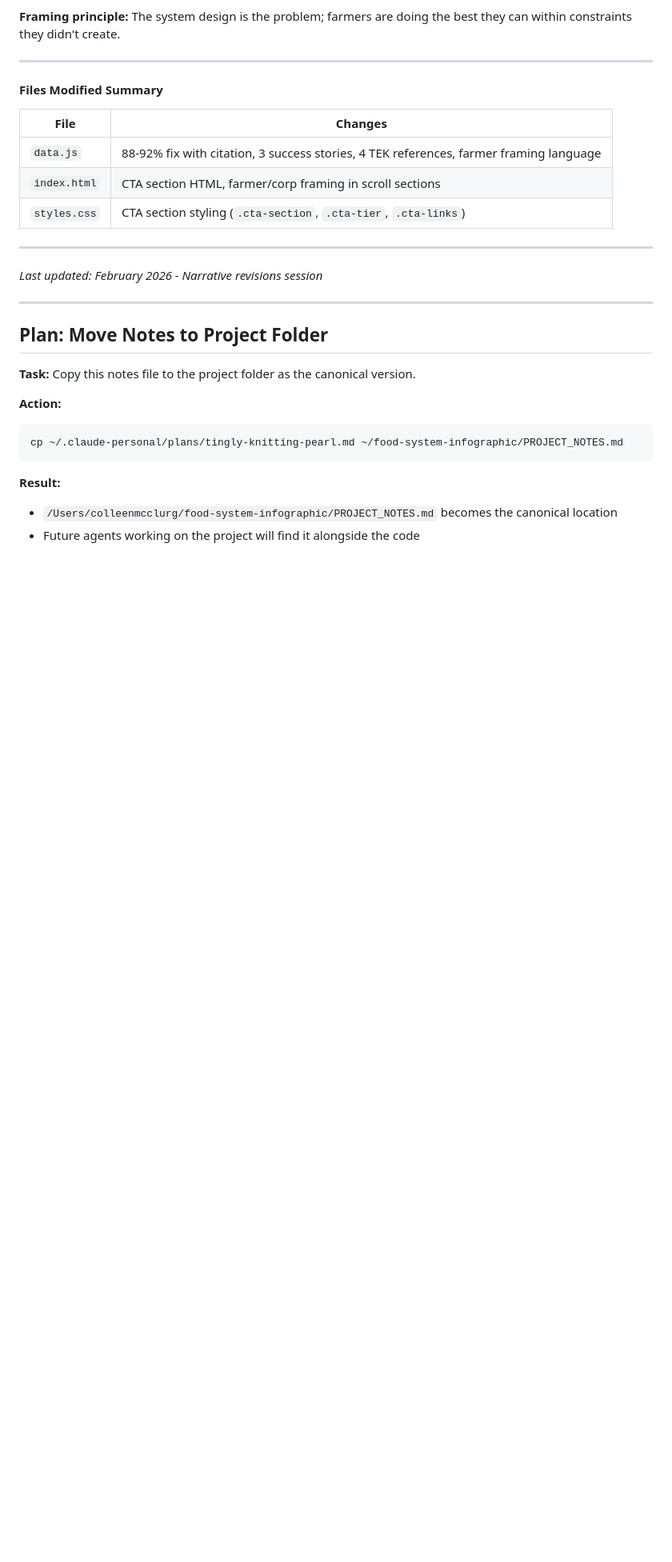
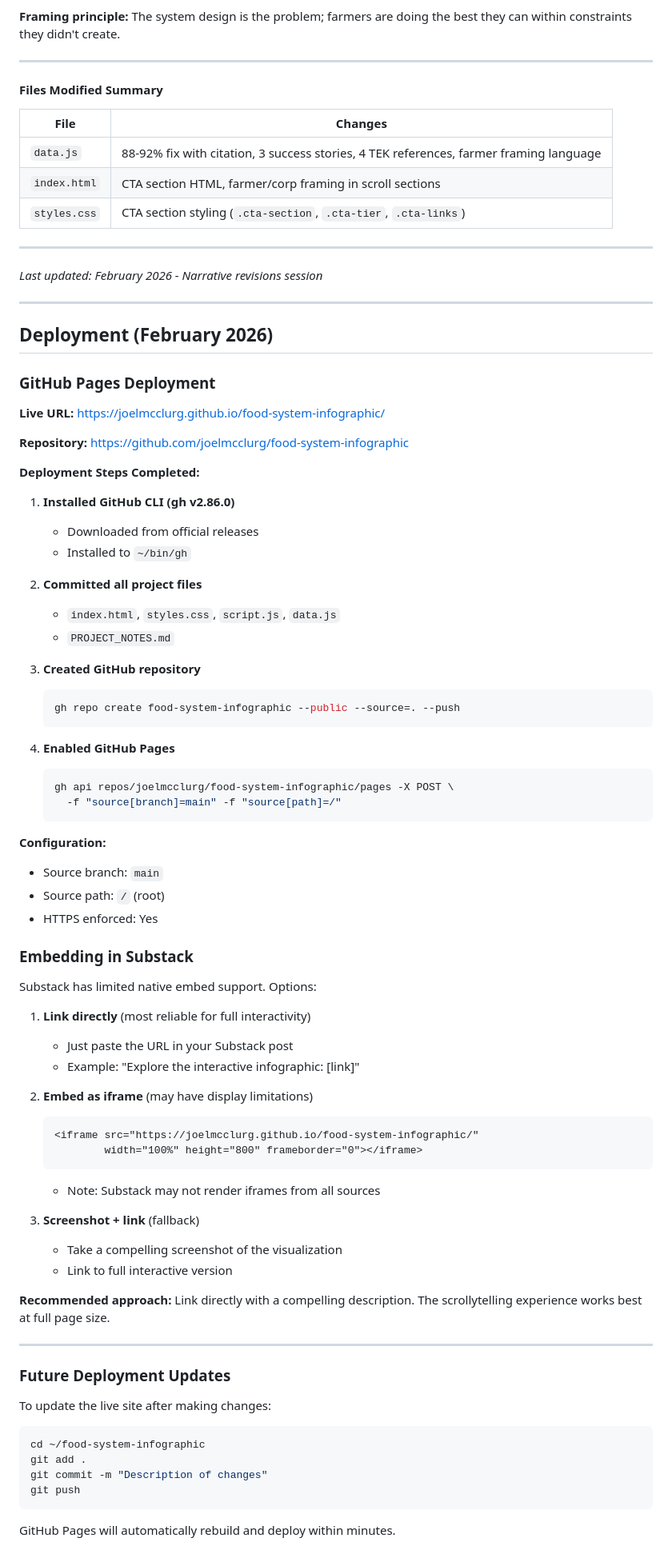
Before and after one commit to joelmcclurg-personal/food-system-infographic, a Markdown page: PROJECT_NOTES.md, the part around the change. Shown at 80% size. Drawn GitHub-style; blank space fills up the shorter version.

Commit message:
Document GitHub Pages deployment in project notes
- Added live URL and repository links
- Documented deployment steps for future reference
- Added Substack embedding options and recommendations
- Included instructions for future updates

Co-Authored-By: Claude Opus 4.5 <noreply@anthropic.com>

````diff
--- a/PROJECT_NOTES.md
+++ b/PROJECT_NOTES.md
@@ -433,15 +433,72 @@ Revised language throughout to clarify that farmers are victims of the system, n
 
 ---
 
-## Plan: Move Notes to Project Folder
+## Deployment (February 2026)
 
-**Task:** Copy this notes file to the project folder as the canonical version.
+### GitHub Pages Deployment
 
-**Action:**
+**Live URL:** https://joelmcclurg.github.io/food-system-infographic/
+
+**Repository:** https://github.com/joelmcclurg/food-system-infographic
+
+**Deployment Steps Completed:**
+
+1. **Installed GitHub CLI (gh v2.86.0)**
+   - Downloaded from official releases
+   - Installed to `~/bin/gh`
+
+2. **Committed all project files**
+   - `index.html`, `styles.css`, `script.js`, `data.js`
+   - `PROJECT_NOTES.md`
+
+3. **Created GitHub repository**
+   ```bash
+   gh repo create food-system-infographic --public --source=. --push
+   ```
+
+4. **Enabled GitHub Pages**
+   ```bash
+   gh api repos/joelmcclurg/food-system-infographic/pages -X POST \
+     -f "source[branch]=main" -f "source[path]=/"
+   ```
+
+**Configuration:**
+- Source branch: `main`
+- Source path: `/` (root)
+- HTTPS enforced: Yes
+
+### Embedding in Substack
+
+Substack has limited native embed support. Options:
+
+1. **Link directly** (most reliable for full interactivity)
+   - Just paste the URL in your Substack post
+   - Example: "Explore the interactive infographic: [link]"
+
+2. **Embed as iframe** (may have display limitations)
+   ```html
+   <iframe src="https://joelmcclurg.github.io/food-system-infographic/"
+           width="100%" height="800" frameborder="0"></iframe>
+   ```
+   - Note: Substack may not render iframes from all sources
+
+3. **Screenshot + link** (fallback)
+   - Take a compelling screenshot of the visualization
+   - Link to full interactive version
+
+**Recommended approach:** Link directly with a compelling description. The scrollytelling experience works best at full page size.
+
+---
+
+### Future Deployment Updates
+
+To update the live site after making changes:
+
 ```bash
-cp ~/.claude-personal/plans/tingly-knitting-pearl.md ~/food-system-infographic/PROJECT_NOTES.md
+cd ~/food-system-infographic
+git add .
+git commit -m "Description of changes"
+git push
 ```
 
-**Result:**
-- `/Users/colleenmcclurg/food-system-infographic/PROJECT_NOTES.md` becomes the canonical location
-- Future agents working on the project will find it alongside the code
+GitHub Pages will automatically rebuild and deploy within minutes.
````
